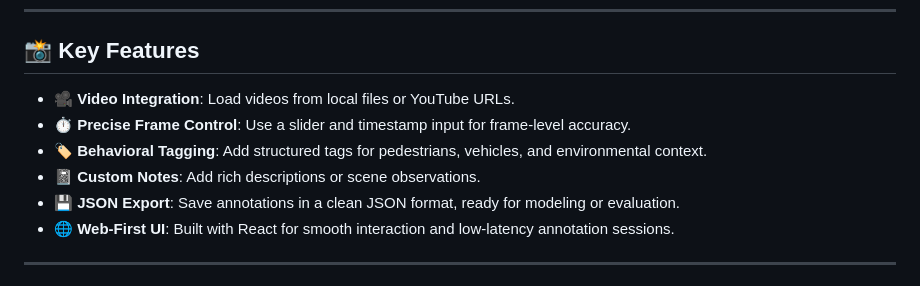
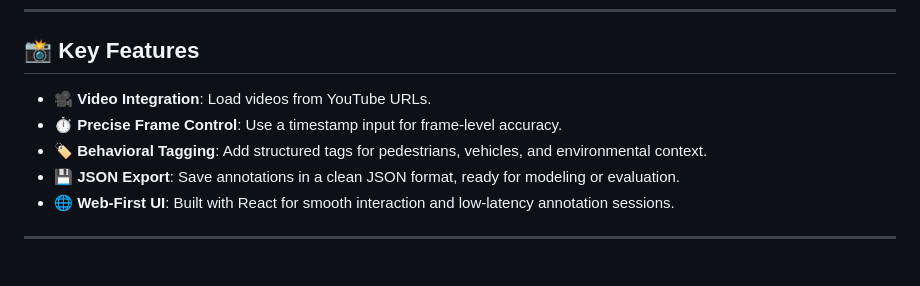
Before and after one commit to PedSim/pedanalyze-web, a Markdown page: README.md, the part around the change. Rendered like a GitHub page.

```diff
--- a/README.md
+++ b/README.md
@@ -24,10 +24,9 @@ Check this project out at https://pedanalyze-web.vercel.app/
 
 ## 📸 Key Features
 
-- 🎥 **Video Integration**: Load videos from local files or YouTube URLs.
-- ⏱ **Precise Frame Control**: Use a slider and timestamp input for frame-level accuracy.
+- 🎥 **Video Integration**: Load videos from YouTube URLs.
+- ⏱ **Precise Frame Control**: Use a timestamp input for frame-level accuracy.
 - 🏷 **Behavioral Tagging**: Add structured tags for pedestrians, vehicles, and environmental context.
-- 📓 **Custom Notes**: Add rich descriptions or scene observations.
 - 💾 **JSON Export**: Save annotations in a clean JSON format, ready for modeling or evaluation.
 - 🌐 **Web-First UI**: Built with React for smooth interaction and low-latency annotation sessions.
 
```
